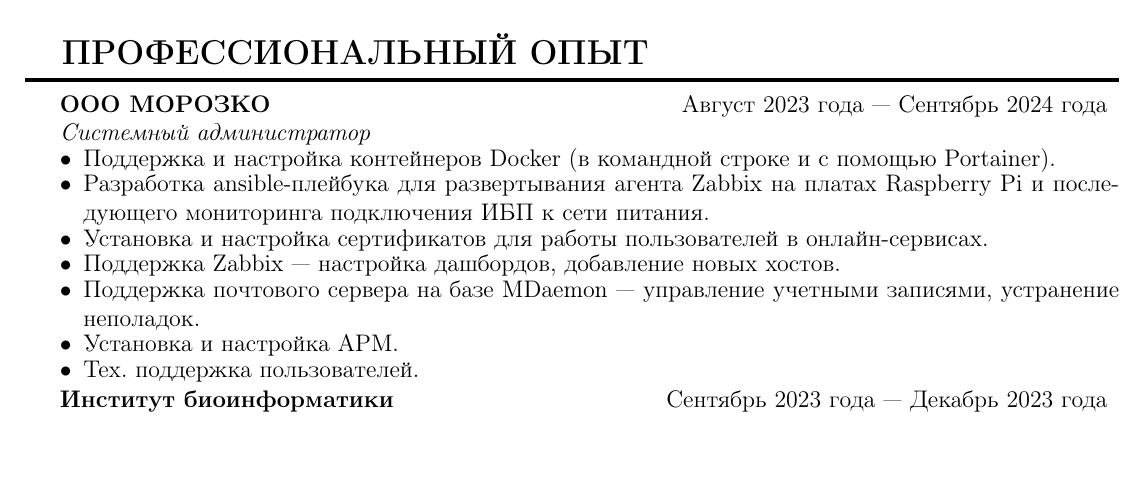
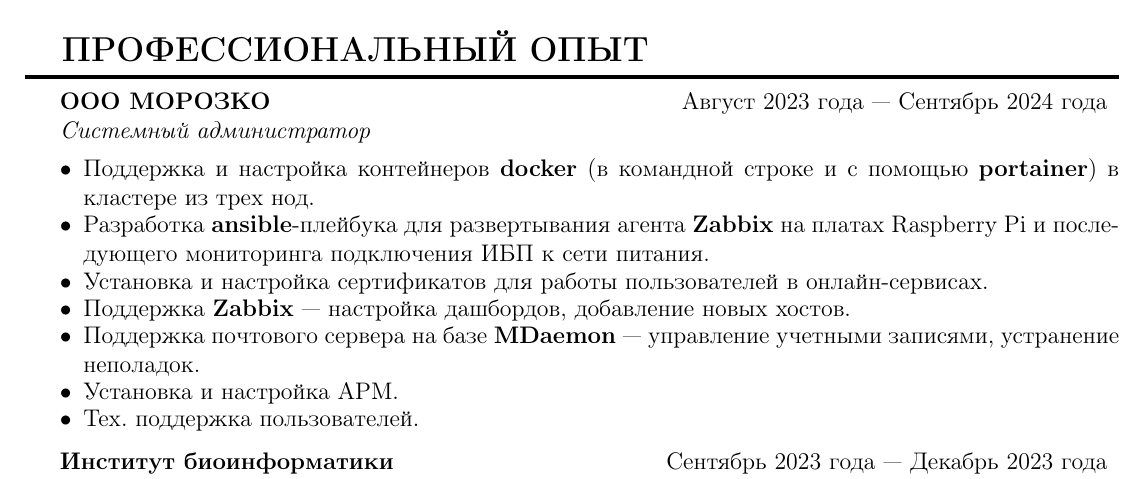
Before and after one commit to rustbas/cv, a LaTeX CV (cv.tex, which reads content/professional_experience.tex): part of page 1 of 2, cut so that both start at the same text. Compiled offline with pdfLaTeX.

Commit message:
add some bf to highlight words

```diff
--- a/content/professional_experience.tex
+++ b/content/professional_experience.tex
@@ -7,11 +7,11 @@
 
         \begin{itemize}
             \setlength\itemsep{-.5em}
-            \item Поддержка и настройка контейнеров Docker (в командной строке и с помощью Portainer).
-            \item Разработка ansible-плейбука для развертывания агента Zabbix на платах Raspberry Pi и последующего мониторинга подключения ИБП к сети питания.
+            \item Поддержка и настройка контейнеров \textbf{docker} (в командной строке и с помощью \textbf{portainer}) в кластере из трех нод.
+            \item Разработка \textbf{ansible}-плейбука для развертывания агента \textbf{Zabbix} на платах Raspberry Pi и последующего мониторинга подключения ИБП к сети питания.
             \item Установка и настройка сертификатов для работы пользователей в онлайн-сервисах.
-            \item Поддержка Zabbix — настройка дашбордов, добавление новых хостов.
-            \item Поддержка почтового сервера на базе MDaemon — управление учетными записями, устранение неполадок.
+            \item Поддержка \textbf{Zabbix} — настройка дашбордов, добавление новых хостов.
+            \item Поддержка почтового сервера на базе \textbf{MDaemon} — управление учетными записями, устранение неполадок.
             \item Установка и настройка АРМ.
             \item Тех. поддержка пользователей.
         \end{itemize}
```
